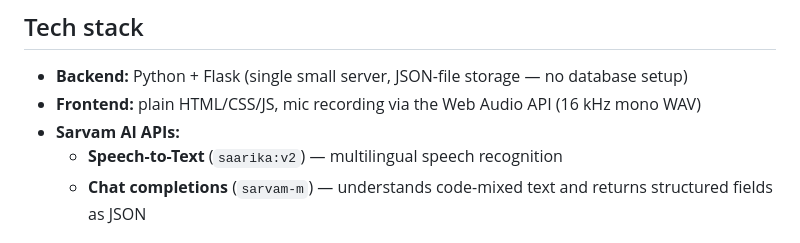
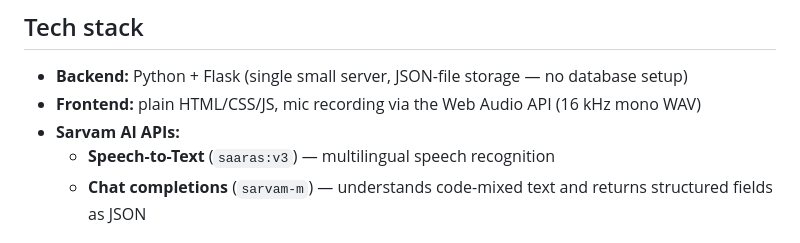
Before and after one commit to saisankeerthana04/HostelVoice, a Markdown page: README.md, the part around the change. Drawn GitHub-style.

Commit message:
Update Speech-to-Text API version in README

```diff
--- a/README.md
+++ b/README.md
@@ -19,7 +19,7 @@ Voice complaint → Speech-to-Text → AI understands complaint
 - **Backend:** Python + Flask (single small server, JSON-file storage — no database setup)
 - **Frontend:** plain HTML/CSS/JS, mic recording via the Web Audio API (16 kHz mono WAV)
 - **Sarvam AI APIs:**
-  - **Speech-to-Text** (`saarika:v2`) — multilingual speech recognition
+  - **Speech-to-Text** (`saaras:v3`) — multilingual speech recognition
   - **Chat completions** (`sarvam-m`) — understands code-mixed text and returns structured fields as JSON
 
 ## Project structure
```
